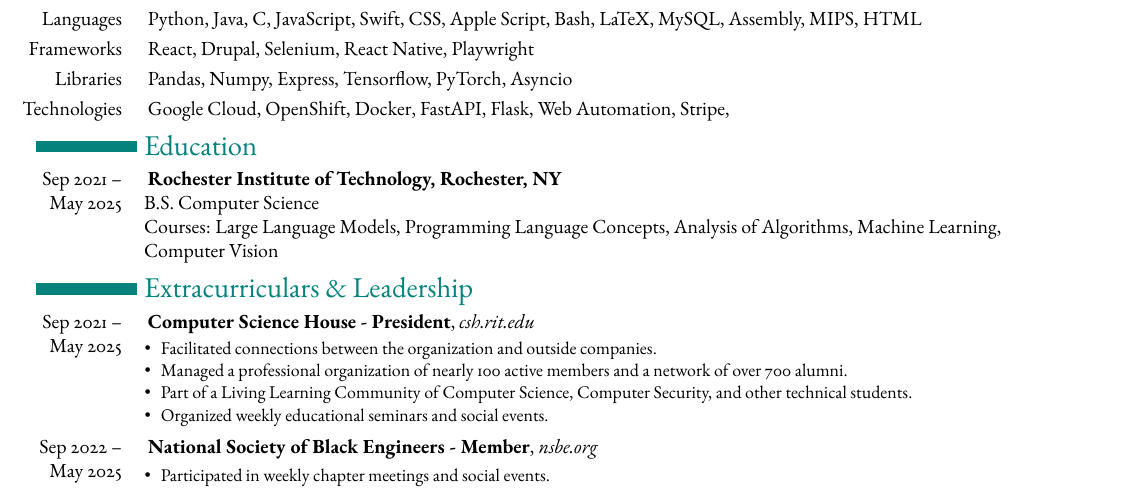
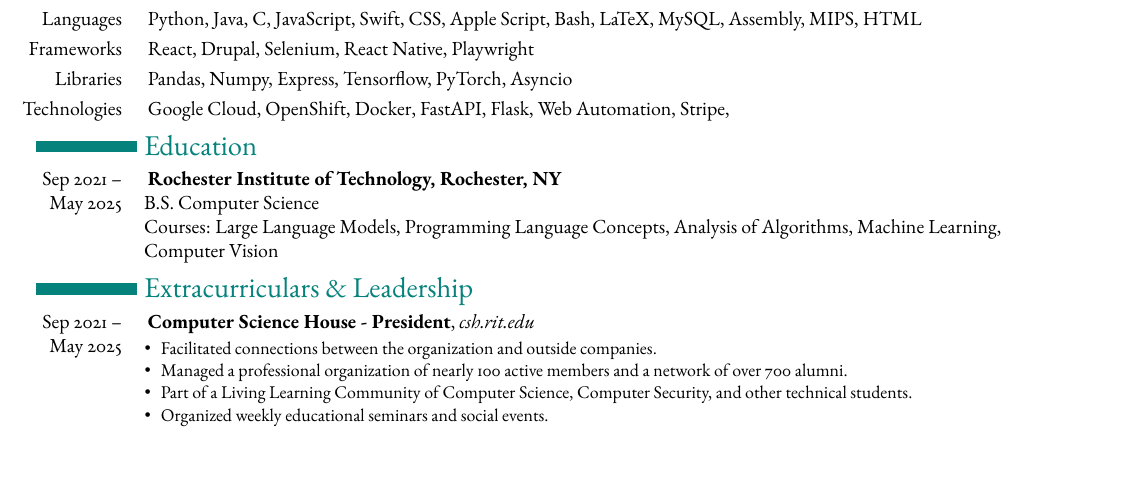
Before and after one commit to bobbykdhan/Personal-Website, a LaTeX CV (resume_files/resume.tex): part of the page, cut so that both start at the same text, the shorter picture padded with empty space. Compiled offline with pdfLaTeX.

Commit message:
Update resume.tex

```diff
--- a/resume_files/resume.tex
+++ b/resume_files/resume.tex
@@ -180,11 +180,5 @@
   \item Organized weekly educational seminars and social events.
 \end{itemize}
 
-\smallskip
-\mpar{Sep 2022 --\par May 2025}
-\textbf{National Society of Black Engineers - Member}, \emph{nsbe.org}
-\begin{itemize}
-  \item Participated in weekly chapter meetings and social events.
-\end{itemize}
 
 \end{document}
```
